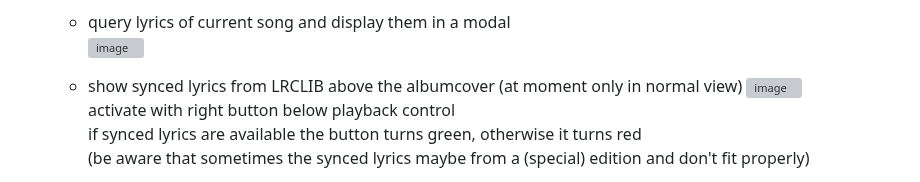
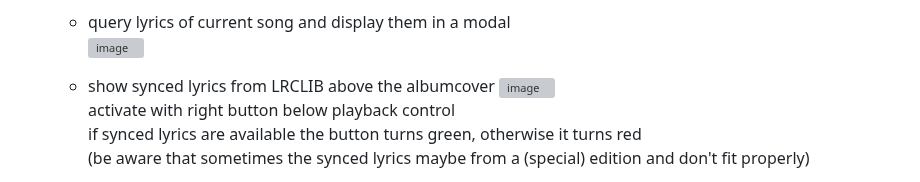
Before and after one commit to Stephanowicz/moOde-audioplayer-addons, a Markdown page: README.md, the part around the change. GitHub-like rendering; grey boxes are pictures that could not be loaded.

```diff
--- a/README.md
+++ b/README.md
@@ -171,7 +171,7 @@ Worst case:
 	- query lyrics of current song and display them in a modal
 	![image](https://github.com/user-attachments/assets/21f61711-1f0c-44bc-b5df-2ab6b8ebf7eb)
 
-	- show synced lyrics from LRCLIB above the albumcover (at moment only in normal view)
+	- show synced lyrics from LRCLIB above the albumcover
 	![image](https://github.com/user-attachments/assets/75d8c065-1aeb-40da-a168-c93968f68b21)
 	activate with right button below playback control
 	if synced lyrics are available the button turns green, otherwise it turns red
```
